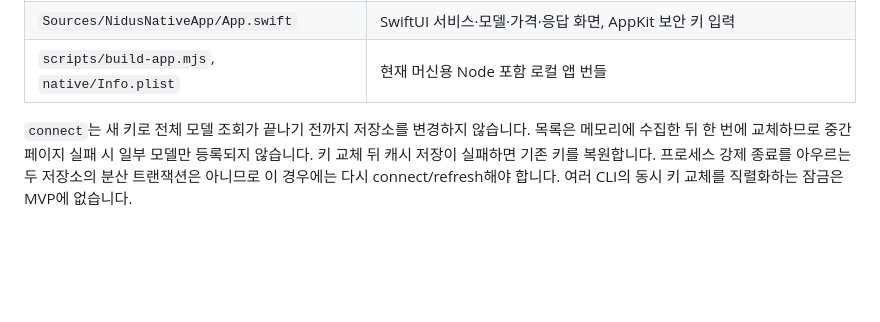
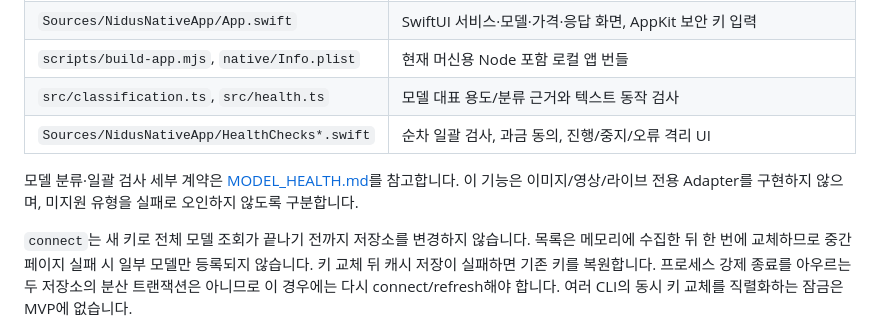
Before and after one commit to zzaehong/Nidus, a Markdown page: docs/API_CONNECTIVITY.md, the part around the change. Rendered like a GitHub page; blank space fills up the shorter version.

```diff
--- a/docs/API_CONNECTIVITY.md
+++ b/docs/API_CONNECTIVITY.md
@@ -19,6 +19,10 @@ macOS 대시보드는 SwiftUI → 요청별 Node 자식 프로세스(`dist/dashb
 | `Sources/NidusNativeApp/Models.swift` | Codable 응답, Provider별 독립 상태, 연결 결과의 모델 자동 반영 |
 | `Sources/NidusNativeApp/App.swift` | SwiftUI 서비스·모델·가격·응답 화면, AppKit 보안 키 입력 |
 | `scripts/build-app.mjs`, `native/Info.plist` | 현재 머신용 Node 포함 로컬 앱 번들 |
+| `src/classification.ts`, `src/health.ts` | 모델 대표 용도/분류 근거와 텍스트 동작 검사 |
+| `Sources/NidusNativeApp/HealthChecks*.swift` | 순차 일괄 검사, 과금 동의, 진행/중지/오류 격리 UI |
+
+모델 분류·일괄 검사 세부 계약은 [MODEL_HEALTH.md](MODEL_HEALTH.md)를 참고합니다. 이 기능은 이미지/영상/라이브 전용 Adapter를 구현하지 않으며, 미지원 유형을 실패로 오인하지 않도록 구분합니다.
 
 `connect`는 새 키로 전체 모델 조회가 끝나기 전까지 저장소를 변경하지 않습니다. 목록은 메모리에 수집한 뒤 한 번에 교체하므로 중간 페이지 실패 시 일부 모델만 등록되지 않습니다. 키 교체 뒤 캐시 저장이 실패하면 기존 키를 복원합니다. 프로세스 강제 종료를 아우르는 두 저장소의 분산 트랜잭션은 아니므로 이 경우에는 다시 connect/refresh해야 합니다. 여러 CLI의 동시 키 교체를 직렬화하는 잠금은 MVP에 없습니다.
 
```
Also changed, not shown: README.md (+18 -0 lines), docs/MODEL_HEALTH.md (added, +43 -0 lines).
